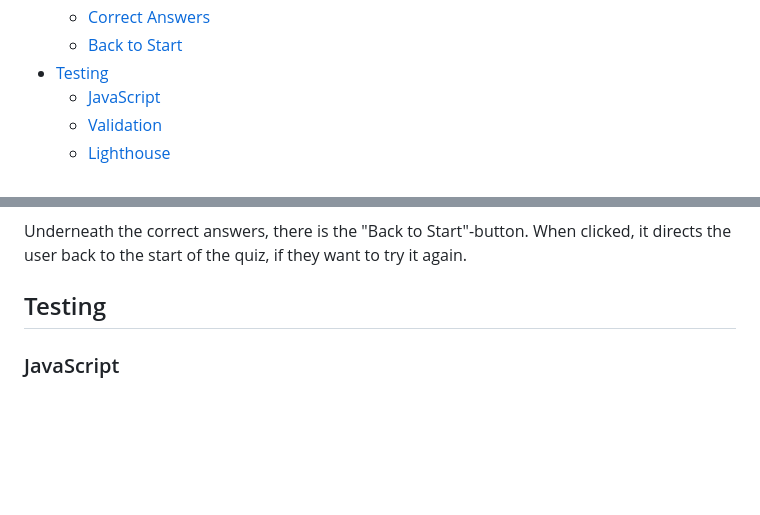
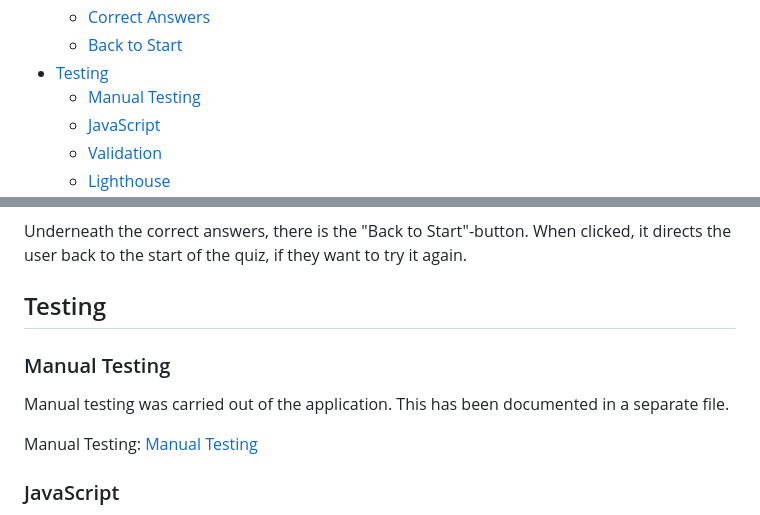
Before and after one commit to hebjornberg/quiz, a Markdown page: README.md, 2 parts joined by grey strips. Rendered like a GitHub page; blank space fills up the shorter version.

Commit message:
Add Manual testing to README

```diff
--- a/README.md
+++ b/README.md
@@ -25,6 +25,7 @@ The Trivia Time application is a simple quiz application that is designed to all
   + [Correct Answers](#show-correct "Show Correct")
   + [Back to Start](#back-to-start "Back to Start")
 + [Testing](#testing "Testing")
+  + [Manual Testing](#manual-testing "Manual Testing")
   + [JavaScript](#javascript "JavaScript")
   + [Validation](#validation "Validation")
   + [Lighthouse](#lighthouse "Lighthouse")
@@ -124,6 +125,12 @@ Underneath the correct answers, there is the "Back to Start"-button. When clicke
 
 ## Testing
 
+### Manual Testing
+
+Manual testing was carried out of the application. This has been documented in a separate file.
+
+Manual Testing: [Manual Testing](TESTING.md)
+
 ### JavaScript
 
 When the script was put through Jshint, no warnings appeared that affects the applications performance.
```
